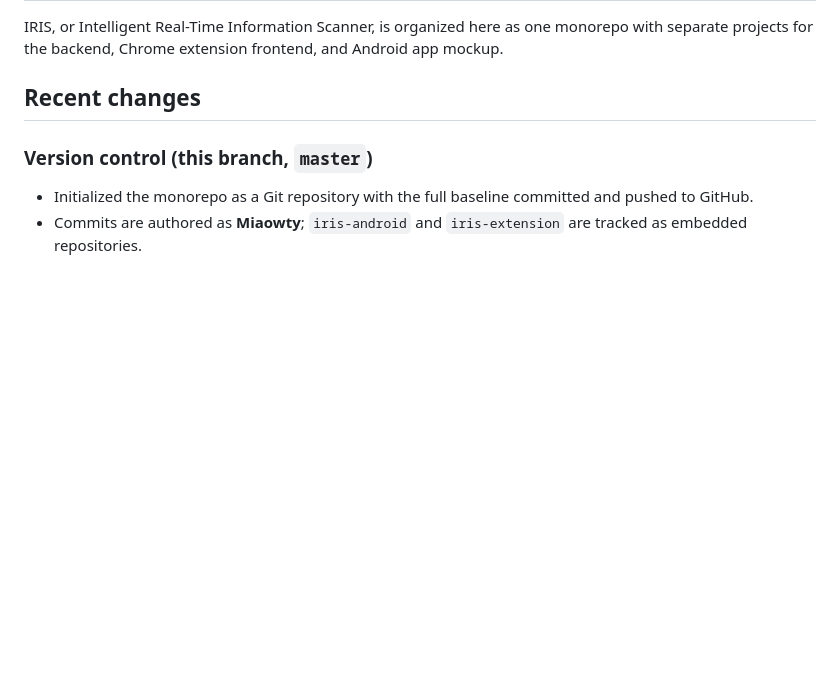
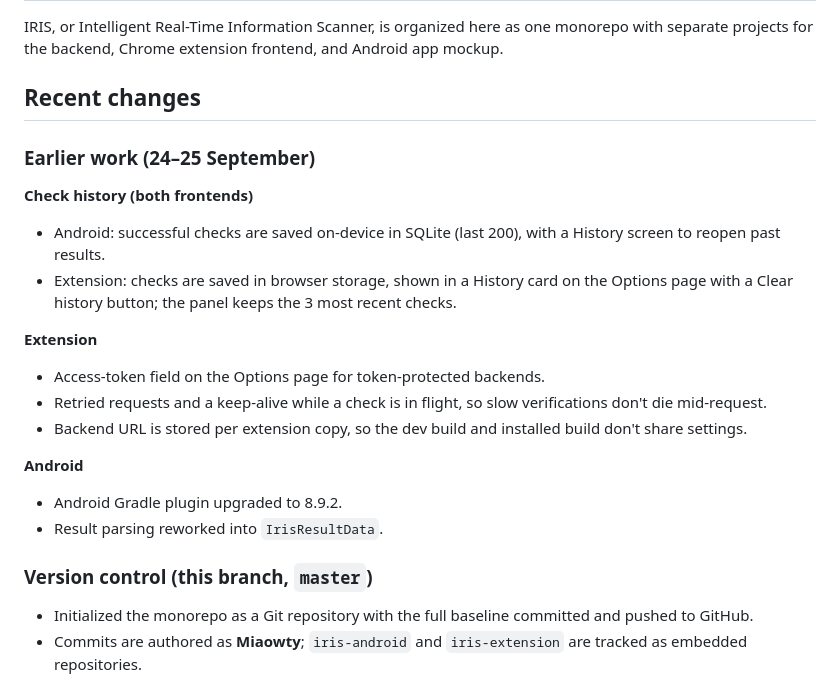
Before and after one commit to Miaowty/iris, a Markdown page: README.md, the part around the change. GitHub-like rendering; blank space fills up the shorter version.

Commit message:
docs: add earlier 24-25 sept work to README recent changes

```diff
--- a/README.md
+++ b/README.md
@@ -3,6 +3,24 @@
 IRIS, or Intelligent Real-Time Information Scanner, is organized here as one monorepo with separate projects for the backend, Chrome extension frontend, and Android app mockup.
 
 ## Recent changes
+
+### Earlier work (24–25 September)
+
+**Check history (both frontends)**
+
+- Android: successful checks are saved on-device in SQLite (last 200), with a History screen to reopen past results.
+- Extension: checks are saved in browser storage, shown in a History card on the Options page with a Clear history button; the panel keeps the 3 most recent checks.
+
+**Extension**
+
+- Access-token field on the Options page for token-protected backends.
+- Retried requests and a keep-alive while a check is in flight, so slow verifications don't die mid-request.
+- Backend URL is stored per extension copy, so the dev build and installed build don't share settings.
+
+**Android**
+
+- Android Gradle plugin upgraded to 8.9.2.
+- Result parsing reworked into `IrisResultData`.
 
 ### Version control (this branch, `master`)
 
```
